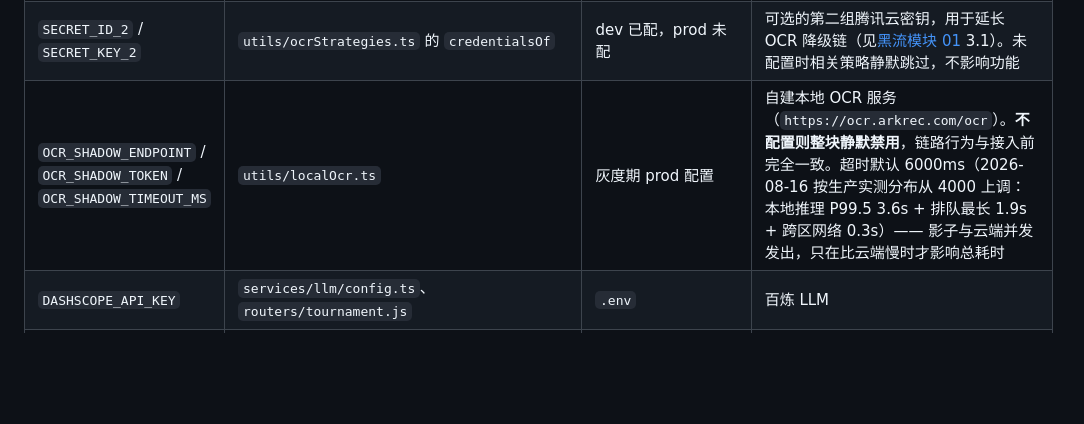
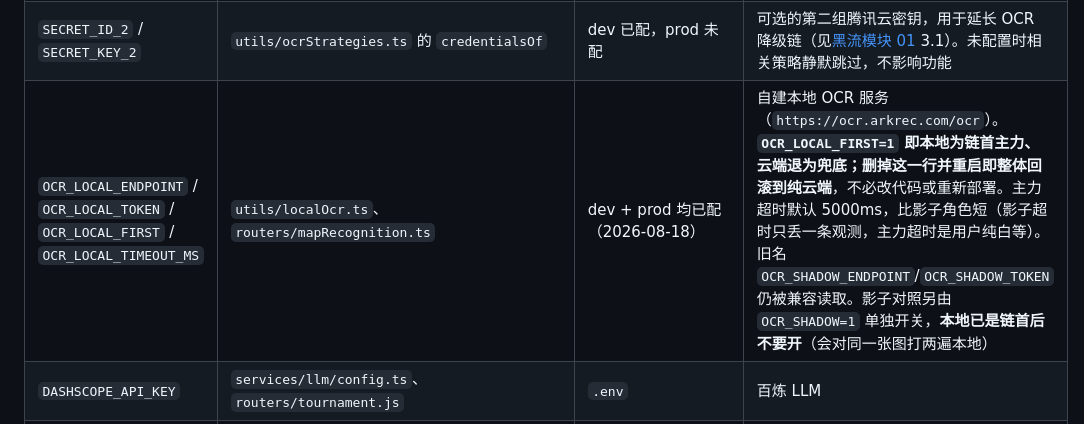
Before and after one commit to philimao/arkrog_frontend, a Markdown page: docs/deployment-env-matrix.md, the part around the change. GitHub-like rendering; blank space fills up the shorter version.

Commit message:
docs: 本地 OCR 切为链首，ADR-0003 定稿
记下灰度实证（2790 条：层数一致 99.7%、基底一致 97.3%、本地「高」可信度分歧
0 例）与切换时的处境——云端已耗尽 7/16 条策略、游标落到 96.3% 档，本地当时
已经比云端实际提供的更准。

同时写清三件容易踩的事：本地为什么不进 OCR_STRATEGIES 数组（下标位移会让
Redis 游标指错策略）、熔断为什么是当主力后才必需、以及本地当链首后不要再开
影子（影子打的也是本地）。

Co-Authored-By: Claude Opus 5 <noreply@anthropic.com>

```diff
--- a/docs/deployment-env-matrix.md
+++ b/docs/deployment-env-matrix.md
@@ -120,7 +120,7 @@ dotenv 加载顺序（`app.ts`）：`.env` → `.env.${NODE_ENV}`，`override: t
 | `OCR_ENDPOINT_HOST`                                        | `routers/mapRecognition.ts`（默认 `ocr.tencentcloudapi.com`）                                        | dev + **prod** `.env` 均已配（prod 于 2026-08-16） | 生产应设 `ocr.internal.tencentcloudapi.com`（内网端点，解析到 169.254.1.10，不占公网带宽）。**该域名只在腾讯云 VPC 内解析**，本地开发/CI 必须留默认公网域名。换端点由代码走 TC3 签名的 `host` 参数完成，不是只改 URL |
 | `OCR_REGION`                                               | `routers/mapRecognition.ts`（默认 `ap-guangzhou`）                                                   | dev + **prod** `.env` 均已配（prod 于 2026-08-16） | 服务器在 ap-beijing-3，prod 已设 `ap-beijing`；**region 必须与内网端点所在地域一致**，两者要一起改                                                                                                                                                                           |
 | `SECRET_ID_2` / `SECRET_KEY_2`                             | `utils/ocrStrategies.ts` 的 `credentialsOf`                                                          | dev 已配，prod 未配                               | 可选的第二组腾讯云密钥，用于延长 OCR 降级链（见[黑流模块 01](../app/modules/Tool/BlackFlowMap/docs/01-screenshot-recognition.md) 3.1）。未配置时相关策略静默跳过，不影响功能                                         |
-| `OCR_SHADOW_ENDPOINT` / `OCR_SHADOW_TOKEN` / `OCR_SHADOW_TIMEOUT_MS` | `utils/localOcr.ts` | 灰度期 prod 配置 | 自建本地 OCR 服务（`https://ocr.arkrec.com/ocr`）。**不配置则整块静默禁用**，链路行为与接入前完全一致。超时默认 6000ms（2026-08-16 按生产实测分布从 4000 上调：本地推理 P99.5 3.6s + 排队最长 1.9s + 跨区网络 0.3s）—— 影子与云端并发发出，只在比云端慢时才影响总耗时 |
+| `OCR_LOCAL_ENDPOINT` / `OCR_LOCAL_TOKEN` / `OCR_LOCAL_FIRST` / `OCR_LOCAL_TIMEOUT_MS` | `utils/localOcr.ts`、`routers/mapRecognition.ts` | dev + prod 均已配（2026-08-18） | 自建本地 OCR 服务（`https://ocr.arkrec.com/ocr`）。**`OCR_LOCAL_FIRST=1` 即本地为链首主力、云端退为兜底；删掉这一行并重启即整体回滚到纯云端**，不必改代码或重新部署。主力超时默认 5000ms，比影子角色短（影子超时只丢一条观测，主力超时是用户纯白等）。旧名 `OCR_SHADOW_ENDPOINT`/`OCR_SHADOW_TOKEN` 仍被兼容读取。影子对照另由 `OCR_SHADOW=1` 单独开关，**本地已是链首后不要开**（会对同一张图打两遍本地） |
 | `DASHSCOPE_API_KEY`                                        | `services/llm/config.ts`、`routers/tournament.js`                                                    | `.env`                                            | 百炼 LLM                                                                                                                                                                                                             |
 | `LLM_BASE_URL` / `LLM_DEFAULT_MODEL` / `LLM_TIMEOUT`       | `services/llm/config.ts` 的 `config` / `getEnvConfig`                                                | 仅 `LLM_DEFAULT_MODEL`                            | 服务器 `.env` 里的 `DASHSCOPE_BASE_URL`、`DASHSCOPE_TIMEOUT` 两键**无任何代码读取**（死键，代码读的是 `LLM_` 前缀）                                                                                                  |
 | `YoutubeToken`                                             | `utils/record.js` 的 `parseYoutubeURL`（视频 + 频道两次 API 调用）                                   | **两环境均未配置**                                | 请求 URL 拼出 `key=undefined` → YouTube 解析必走失败分支 → YouTube 链接的记录提交失败。详见[提交表单与外链解析](../app/modules/RelicFree/docs/05-submit-form-and-links.md)                                           |
```
Also changed, not shown: 2 other files.
